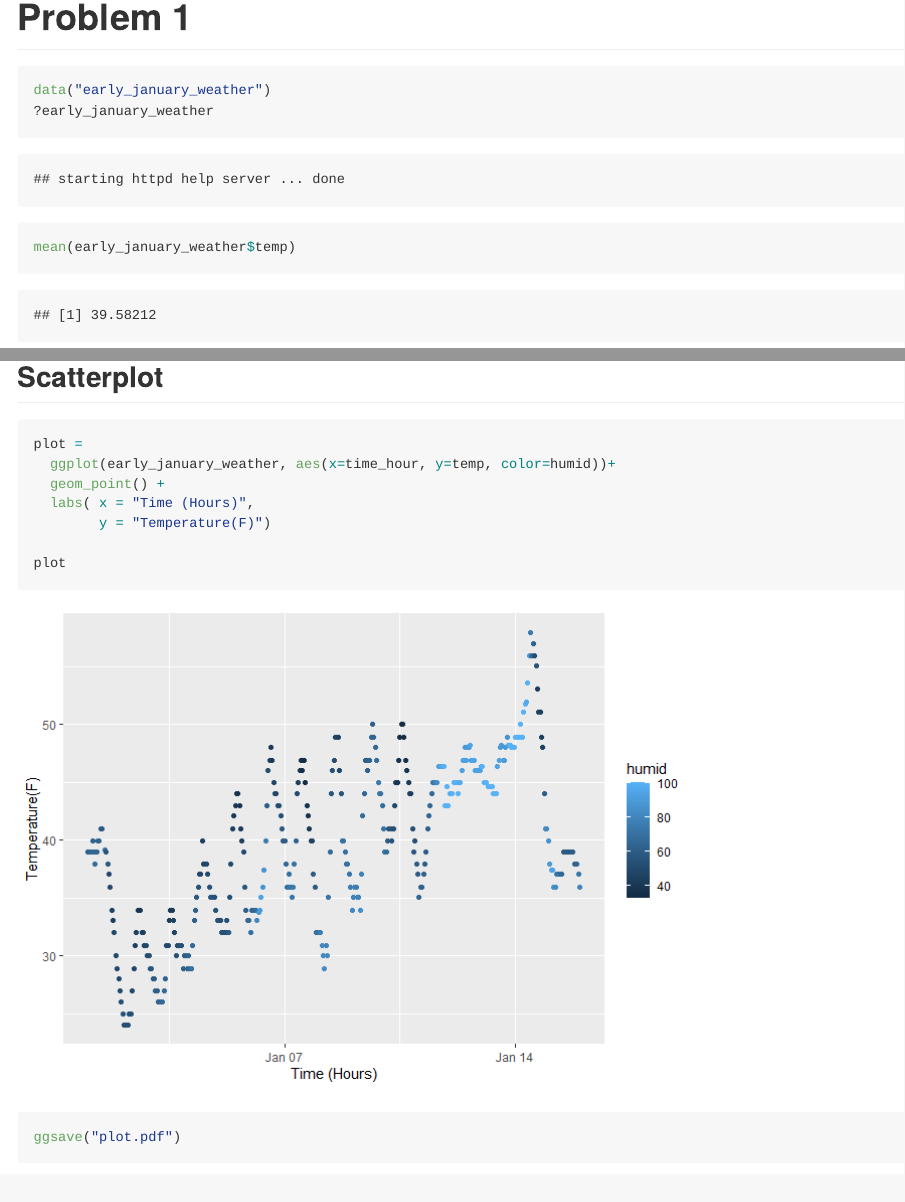
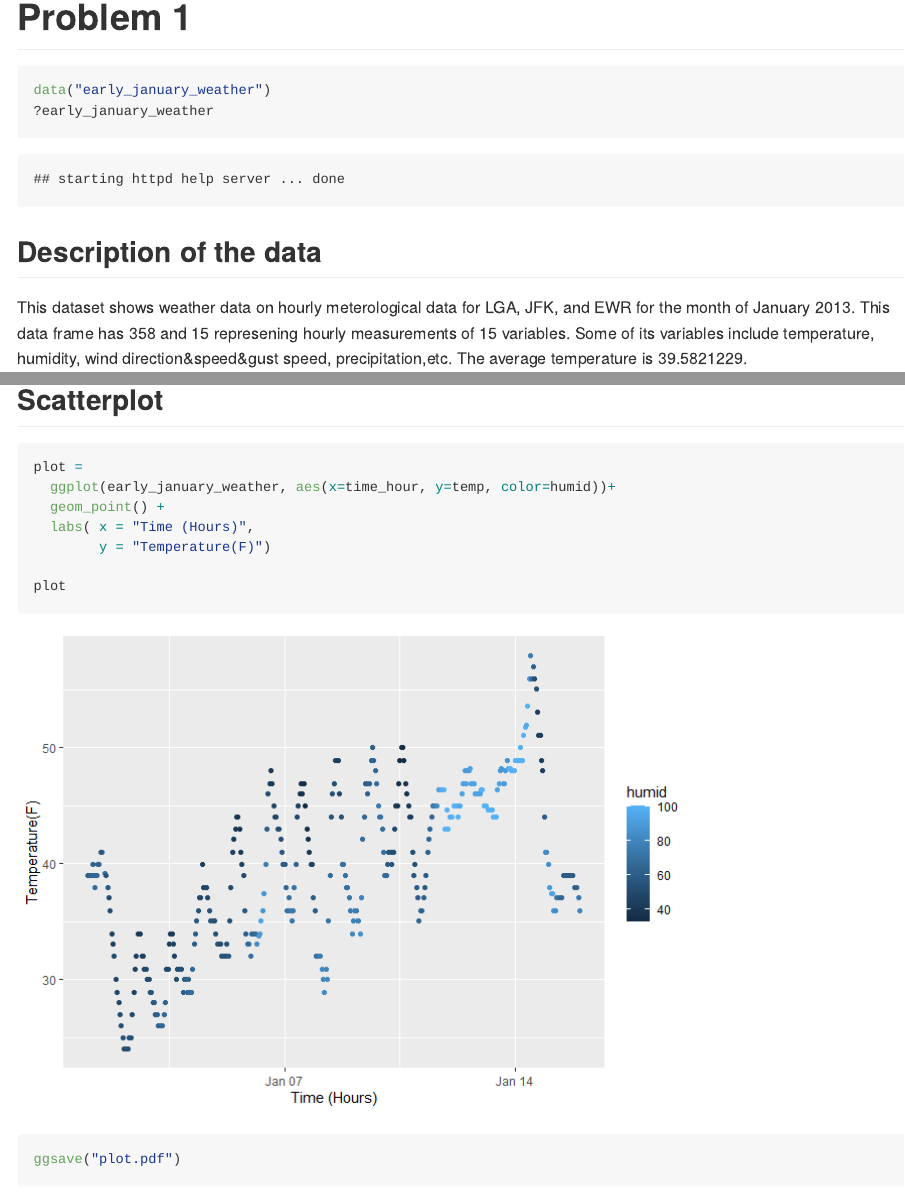
Before and after one commit to duong-nguyen-54/p8105_hw1_dqn2104, an R Markdown document (p8105_hw1_dqn2104.Rmd): the page in a window 1100 px wide, from 900 px down, and a second part further down, joined at a grey line. The pictures show the output file p8105_hw1_dqn2104.md that the author committed with the source, drawn offline in the style of GitHub.

Commit message:
Commit for warning edit

````diff
--- a/p8105_hw1_dqn2104.Rmd
+++ b/p8105_hw1_dqn2104.Rmd
@@ -17,10 +17,9 @@ library(ggplot2)
 
 # Problem 1
 
-```{r}
+```{r,warning=F}
 data("early_january_weather")
 ?early_january_weather
-mean(early_january_weather$temp)
 ```
 
 ## Description of the data
````
Also changed, not shown: p8105_hw1_dqn2104.md, plot.pdf.
